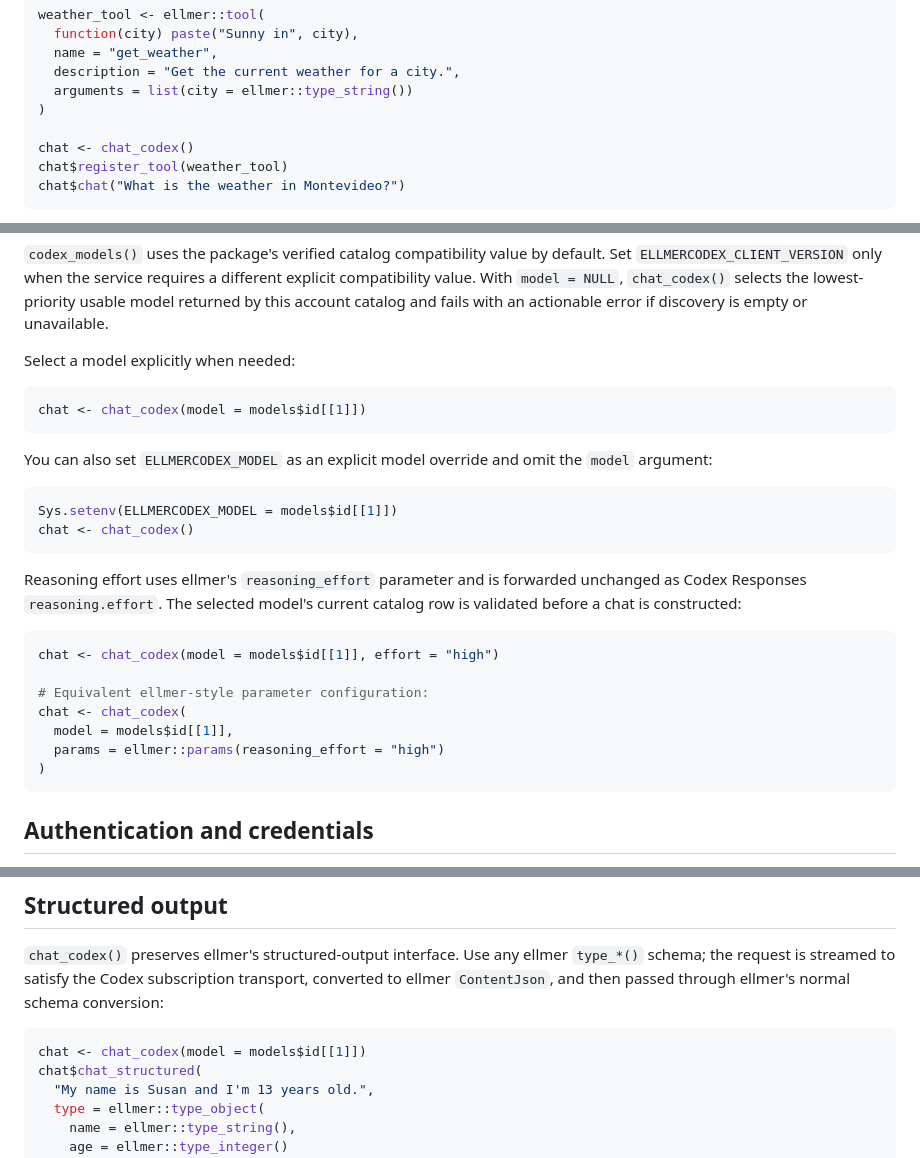
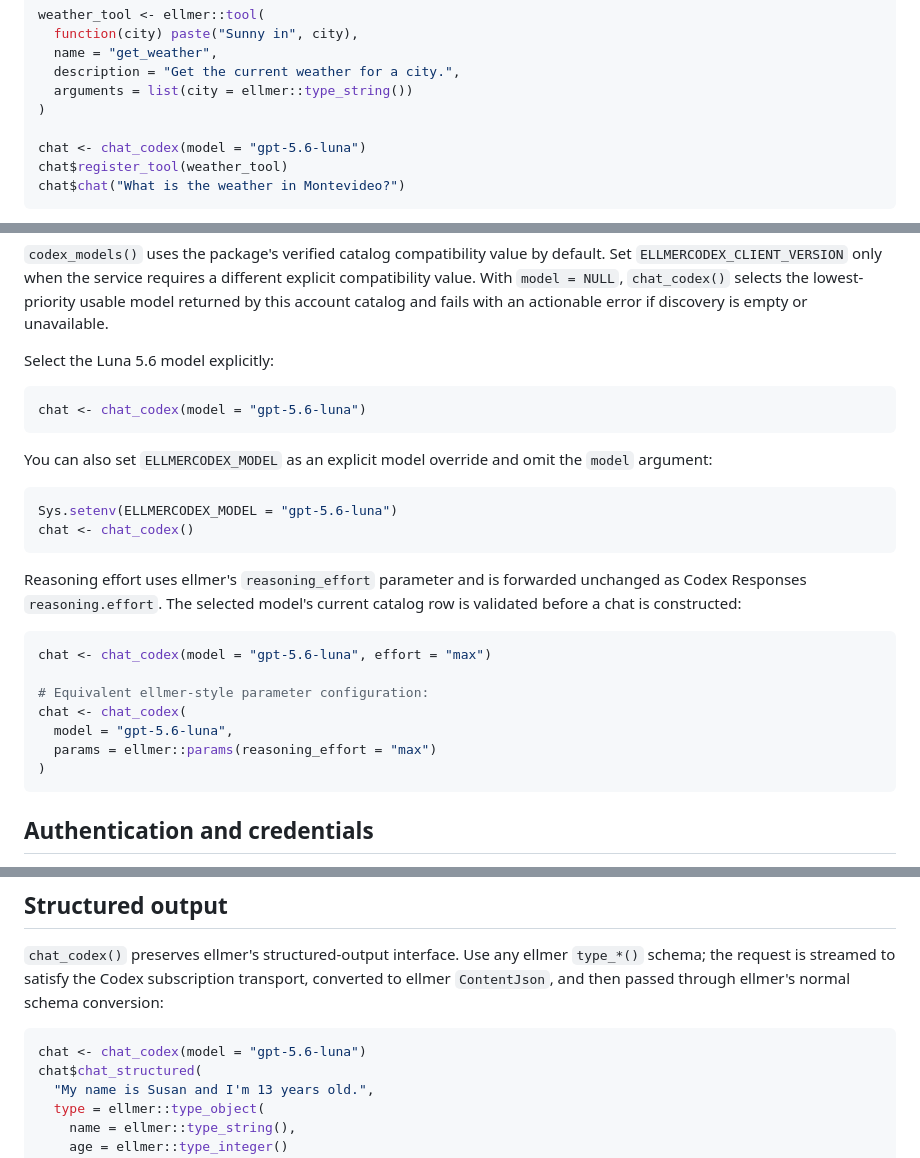
Before and after one commit to simxnherrera/ellmercodex, a Markdown page: README.md, 3 parts joined by grey strips. GitHub-like rendering.

Commit message:
Use concrete model examples in README

````diff
--- a/README.md
+++ b/README.md
@@ -75,7 +76,7 @@ weather_tool <- ellmer::tool(
   arguments = list(city = ellmer::type_string())
 )
 
-chat <- chat_codex()
+chat <- chat_codex(model = "gpt-5.6-luna")
 chat$register_tool(weather_tool)
 chat$chat("What is the weather in Montevideo?")
 ```
@@ -123,17 +124,17 @@ different explicit compatibility value. With `model = NULL`, `chat_codex()`
 selects the lowest-priority usable model returned by this account catalog and
 fails with an actionable error if discovery is empty or unavailable.
 
-Select a model explicitly when needed:
+Select the Luna 5.6 model explicitly:
 
 ```r
-chat <- chat_codex(model = models$id[[1]])
+chat <- chat_codex(model = "gpt-5.6-luna")
 ```
 
 You can also set `ELLMERCODEX_MODEL` as an explicit model override and omit the
 `model` argument:
 
 ```r
-Sys.setenv(ELLMERCODEX_MODEL = models$id[[1]])
+Sys.setenv(ELLMERCODEX_MODEL = "gpt-5.6-luna")
 chat <- chat_codex()
 ```
 
@@ -142,12 +143,12 @@ unchanged as Codex Responses `reasoning.effort`. The selected model's current
 catalog row is validated before a chat is constructed:
 
 ```r
-chat <- chat_codex(model = models$id[[1]], effort = "high")
+chat <- chat_codex(model = "gpt-5.6-luna", effort = "max")
 
 # Equivalent ellmer-style parameter configuration:
 chat <- chat_codex(
-  model = models$id[[1]],
-  params = ellmer::params(reasoning_effort = "high")
+  model = "gpt-5.6-luna",
+  params = ellmer::params(reasoning_effort = "max")
 )
 ```
 
@@ -186,7 +187,7 @@ subscription transport, converted to ellmer `ContentJson`, and then passed
 through ellmer's normal schema conversion:
 
 ```r
-chat <- chat_codex(model = models$id[[1]])
+chat <- chat_codex(model = "gpt-5.6-luna")
 chat$chat_structured(
   "My name is Susan and I'm 13 years old.",
   type = ellmer::type_object(
````
Also changed, not shown: other parts of README.md (+2 -1 lines).
